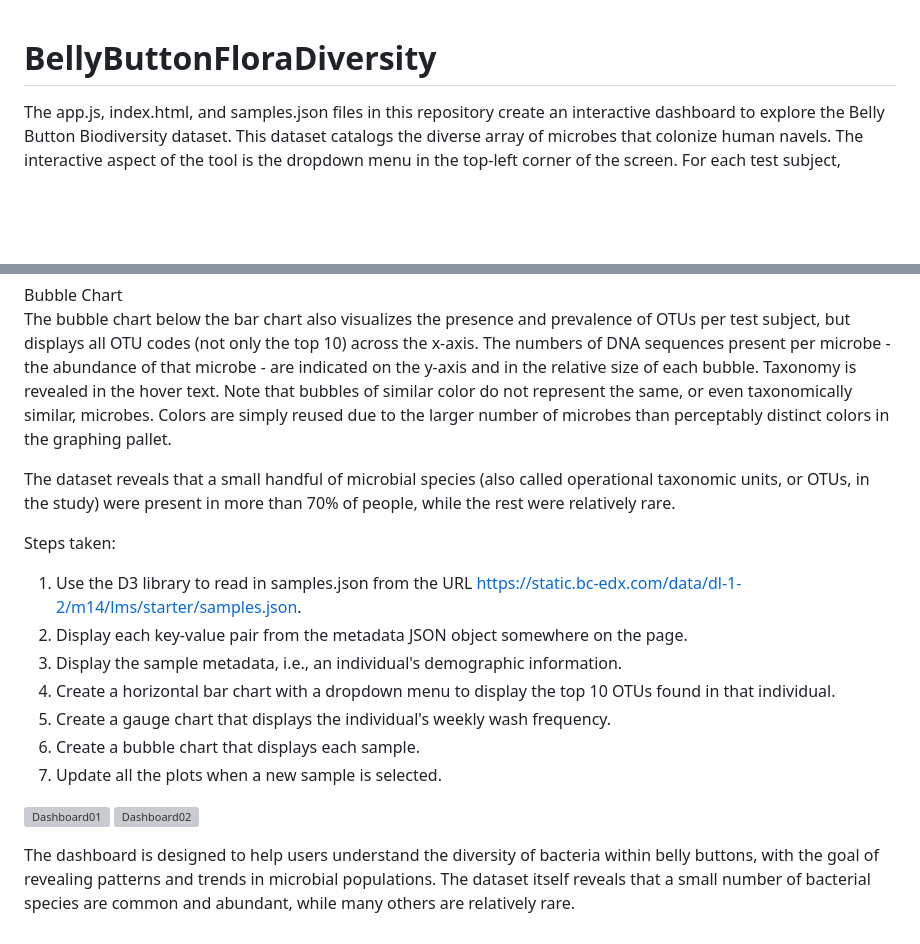
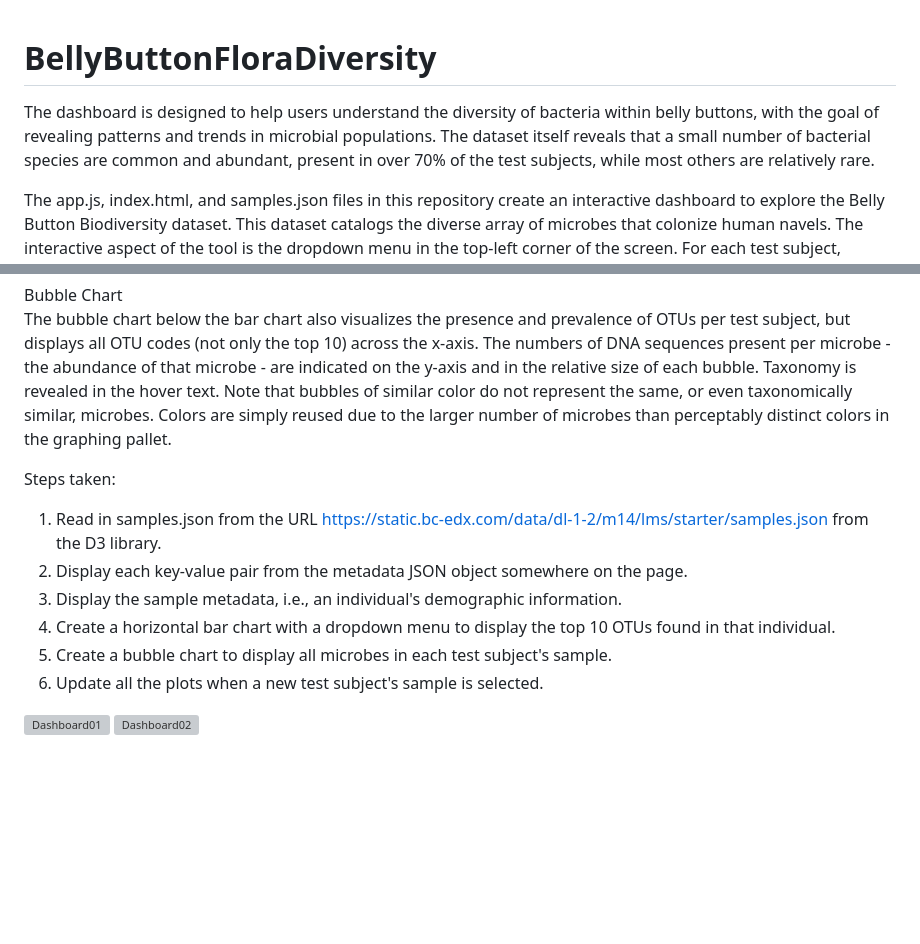
Before and after one commit to mcjauregui72/BellyButtonFloraDiversity, a Markdown page: README.md, 2 parts joined by grey strips. GitHub-like rendering; blank space fills up the shorter version; grey boxes are pictures that could not be loaded.

```diff
--- a/README.md
+++ b/README.md
@@ -1,4 +1,6 @@
 # BellyButtonFloraDiversity
+
+The dashboard is designed to help users understand the diversity of bacteria within belly buttons, with the goal of revealing patterns and trends in microbial populations. The dataset itself reveals that a small number of bacterial species are common and abundant, present in over 70% of the test subjects, while most others are relatively rare.
 
 The app.js, index.html, and samples.json files in this repository create an interactive dashboard to explore the Belly Button Biodiversity dataset. This dataset catalogs
 the diverse array of microbes that colonize human navels. The interactive aspect of the tool is the dropdown menu in the top-left corner of the screen. For each test subject, identified by Test Subject ID No., the dashboard updates to display demographic information about the subject (e.g., age, gender, washing frequency). Along with this demographic information, corresponding bar and bubble charts update to visualize the types and amounts of bacteria present in the subject's microbial sample.
@@ -15,22 +17,13 @@ the x-axis. The numbers of DNA sequences present per microbe - the abundance of
 Taxonomy is revealed in the hover text. Note that bubbles of similar color do not represent the same, or even taxonomically similar, microbes. Colors are simply reused
 due to the larger number of microbes than perceptably distinct colors in the graphing pallet.
 
-The dataset reveals that a small handful of microbial species (also called operational taxonomic units, or OTUs, in the study) were present in more
-than 70% of people, while the rest were relatively rare.
-
 Steps taken:
-
-1) Use the D3 library to read in samples.json from the URL https://static.bc-edx.com/data/dl-1-2/m14/lms/starter/samples.json.
+1) Read in samples.json from the URL https://static.bc-edx.com/data/dl-1-2/m14/lms/starter/samples.json from the D3 library.
 2) Display each key-value pair from the metadata JSON object somewhere on the page.
 3) Display the sample metadata, i.e., an individual's demographic information.
 4) Create a horizontal bar chart with a dropdown menu to display the top 10 OTUs found in that individual.
-5) Create a gauge chart that displays the individual's weekly wash frequency.
-6) Create a bubble chart that displays each sample.
-7) Update all the plots when a new sample is selected.
+6) Create a bubble chart to display all microbes in each test subject's sample.
+7) Update all the plots when a new test subject's sample is selected.
 
 ![Dashboard01](https://github.com/user-attachments/assets/e17fa346-6af3-4620-92fd-226a12507727)
 ![Dashboard02](https://github.com/user-attachments/assets/e0e27658-0ec9-49b7-b0c4-00f450a577c5)
-
-
-
-The dashboard is designed to help users understand the diversity of bacteria within belly buttons, with the goal of revealing patterns and trends in microbial populations. The dataset itself reveals that a small number of bacterial species are common and abundant, while many others are relatively rare.
```
